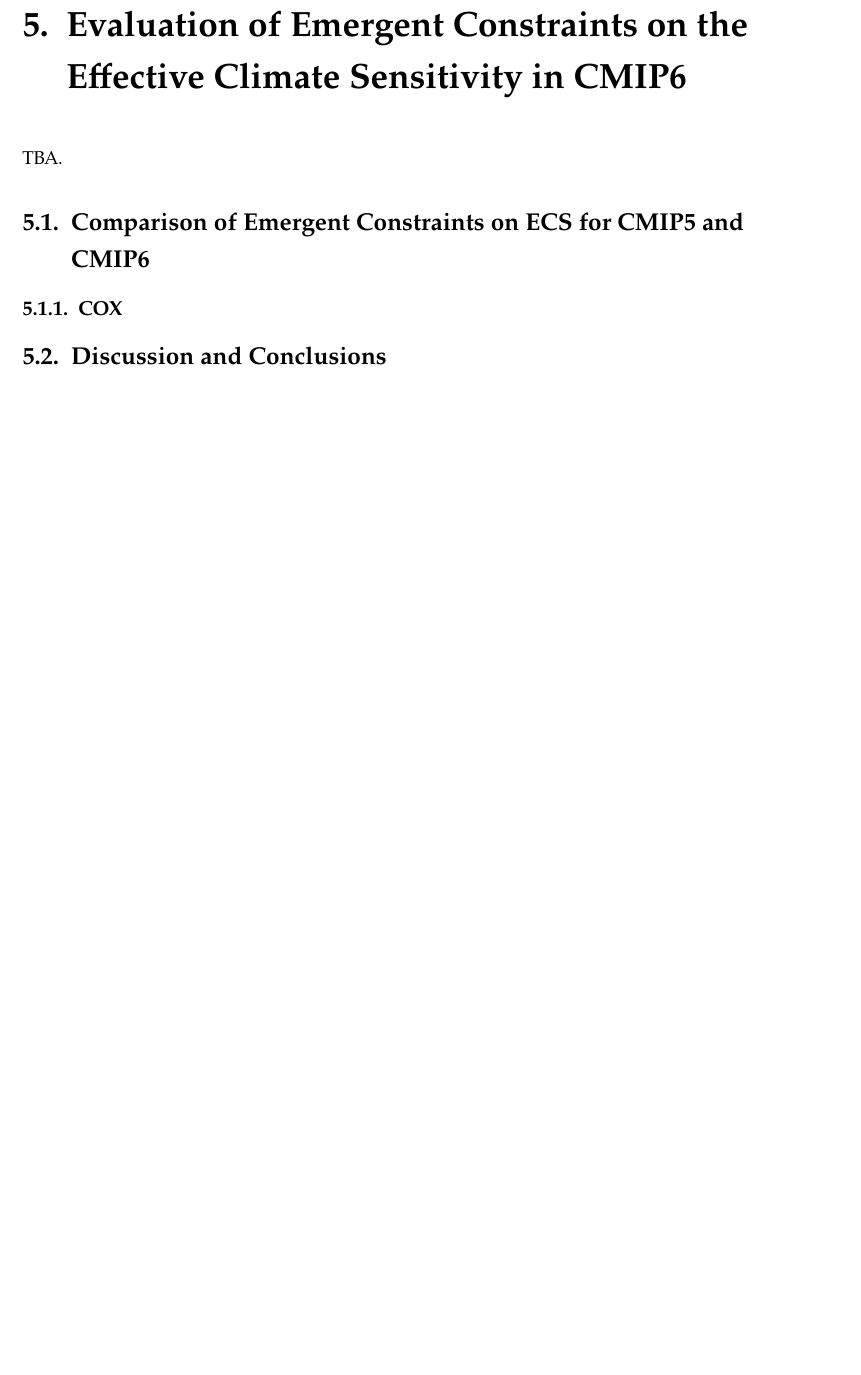
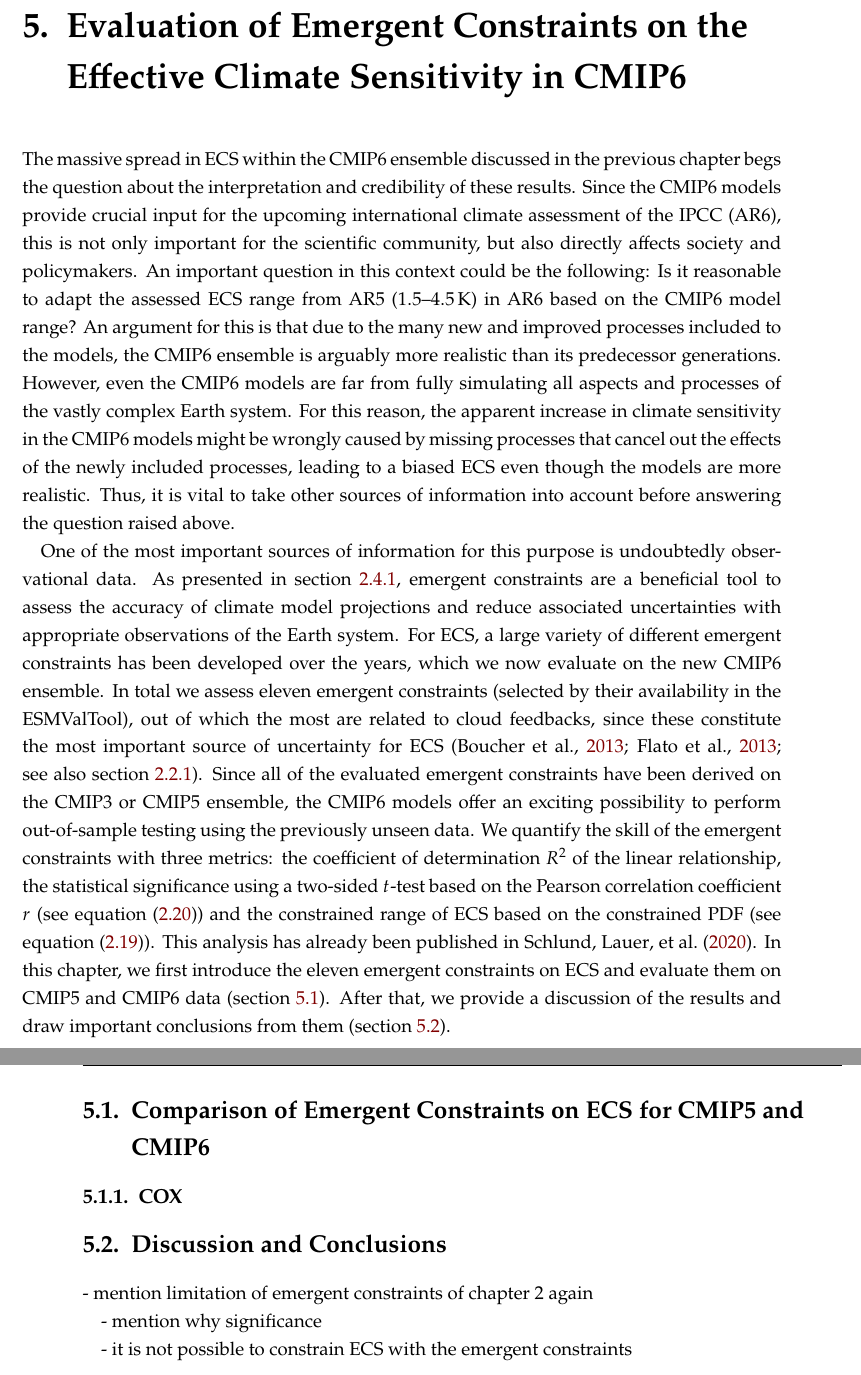
Before and after one commit to schlunma/dissertation, a LaTeX thesis (Dissertation_Manuel_Schlund.tex, which reads ch04_papers_ecs_tcr_assessment/papers_ecs_tcr_assessment.tex, ch05_paper_ecs/paper_ecs.tex): part of page 57 of 87 before the commit and two parts of pages 57 and 58 of 87 after it, the two joined at a grey line, cut so that both start at the same text, the shorter picture padded with empty space. The pictures show the PDF file Dissertation_Manuel_Schlund.pdf that the author committed with the source.

Commit message:
Added introduction to chapter 05

```diff
--- a/ch04_papers_ecs_tcr_assessment/papers_ecs_tcr_assessment.tex
+++ b/ch04_papers_ecs_tcr_assessment/papers_ecs_tcr_assessment.tex
@@ -39,8 +39,8 @@ the evaluation of climate sensitivity for the \acs{CMIP}5 and \acs{CMIP}6
 ensembles (\cref{sec:04:evaluation_ecs_and_tcr}) and puts the corresponding
 \ac{ECS} and \ac{TCR} values into historical context
 (\cref{sec:04:historical_context}). Finally, possible reasons for the apparent
-increase of climate sensitivity in the \acs{CMIP}6 models are briefly discussed
-(\cref{sec:04:possible_reasons_high_ecs_cmip6}).
+increase of climate sensitivity in the \acs{CMIP}6 models are discussed in
+detail (\cref{sec:04:possible_reasons_high_ecs_cmip6}).
 
 
 \section{Evaluation of \acs{ECS} and \acs{TCR} in \acs{CMIP}5 and \acs{CMIP}6}
--- a/ch05_paper_ecs/paper_ecs.tex
+++ b/ch05_paper_ecs/paper_ecs.tex
@@ -11,7 +11,49 @@
 \chapter{Evaluation of Emergent Constraints on the \acl{ECS} in \acs{CMIP}6}
 \label{ch:05:paper_ecs}
 
-TBA.
+The massive spread in \ac{ECS} within the \acs{CMIP}6 ensemble discussed in the
+previous chapter begs the question about the interpretation and credibility of
+these results. Since the \acs{CMIP}6 models provide crucial input for the
+upcoming international climate assessment of the \ac{IPCC} (\acs{AR}6), this is
+not only important for the scientific community, but also directly affects
+society and policymakers. An important question in this context could be the
+following: Is it reasonable to adapt the assessed \ac{ECS} range from \acs{AR}5
+($\range{1.5}{4.5} \unit{K}$) in \acs{AR}6 based on the \acs{CMIP}6 model
+range? An argument for this is that due to the many new and improved processes
+included to the models, the \acs{CMIP}6 ensemble is arguably more realistic
+than its predecessor generations. However, even the \acs{CMIP}6 models are far
+from fully simulating all aspects and processes of the vastly complex Earth
+system. For this reason, the apparent increase in climate sensitivity in the
+\acs{CMIP}6 models might be wrongly caused by missing processes that cancel out
+the effects of the newly included processes, leading to a biased \ac{ECS} even
+though the models are more realistic. Thus, it is vital to take other sources
+of information into account before answering the question raised above.
+
+One of the most important sources of information for this purpose is
+undoubtedly observational data. As presented in
+\cref{subsec:02:emergent_constraints}, emergent constraints are a beneficial
+tool to assess the accuracy of climate model projections and reduce associated
+uncertainties with appropriate observations of the Earth system. For \ac{ECS},
+a large variety of different emergent constraints has been developed over the
+years, which we now evaluate on the new \acs{CMIP}6 ensemble. In total we
+assess eleven emergent constraints (selected by their availability in the
+\ac{ESMValTool}), out of which the most are related to cloud feedbacks, since
+these constitute the most important source of uncertainty for \ac{ECS}
+\commentcite{Boucher2013, Flato2013}{see also
+  \cref{subsec:02:climate_feedbacks}}. Since all of the evaluated emergent
+constraints have been derived on the \acs{CMIP}3 or \ac{CMIP}5 ensemble, the
+\ac{CMIP}6 models offer an exciting possibility to perform out-of-sample
+testing using the previously unseen data. We quantify the skill of the emergent
+constraints with three metrics: the coefficient of determination $R^2$ of the
+linear relationship, the statistical significance using a two-sided $t$-test
+based on the Pearson correlation coefficient $r$ (see \cref{eq:02:t}) and the
+constrained range of \ac{ECS} based on the constrained \ac{PDF} (see
+\cref{eq:02:pdf_y_given_x0}). This analysis has already been published in
+\textcite{Schlund2020a}. In this chapter, we first introduce the eleven
+emergent constraints on \acs{ECS} and evaluate them on \acs{CMIP}5 and
+\acs{CMIP}6 data (\cref{sec:05:comparison_of_emergent_constraints}). After
+that, we provide a discussion of the results and draw important conclusions
+from them (\cref{sec:05:discussion_and_conclusions}).
 
 
 \section{Comparison of Emergent Constraints on \acs{ECS} for \acs{CMIP}5 and
@@ -25,3 +67,9 @@ TBA.
 
 \section{Discussion and Conclusions}
 \label{sec:05:discussion_and_conclusions}
+
+- mention limitation of emergent constraints of chapter 2 again
+
+- mention why significance
+
+- it is not possible to constrain ECS with the emergent constraints
```
Also changed, not shown: Dissertation_Manuel_Schlund.pdf.
